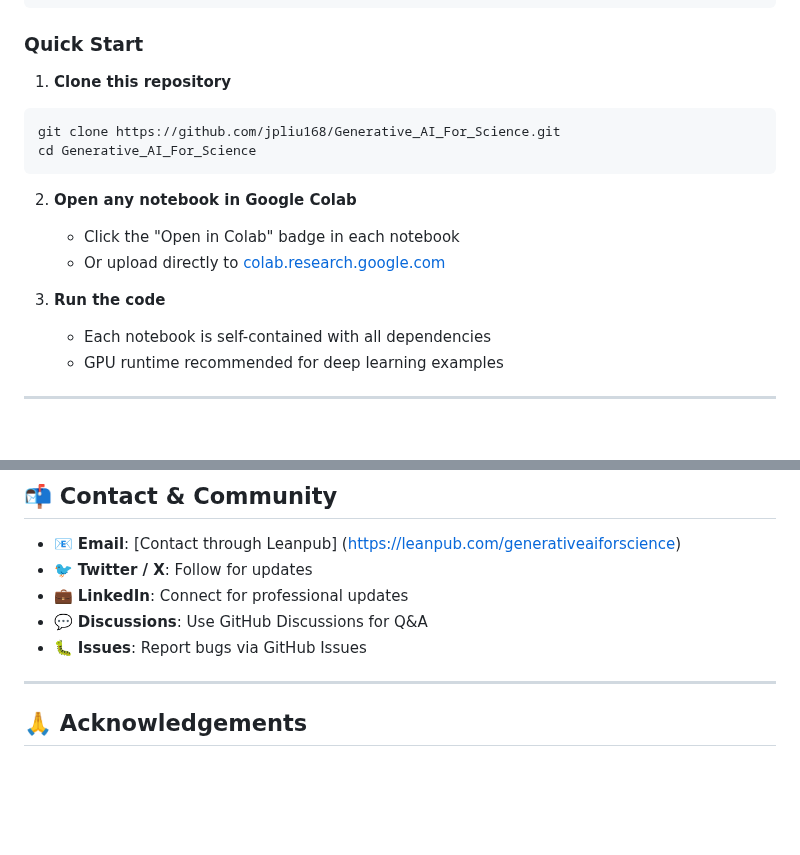
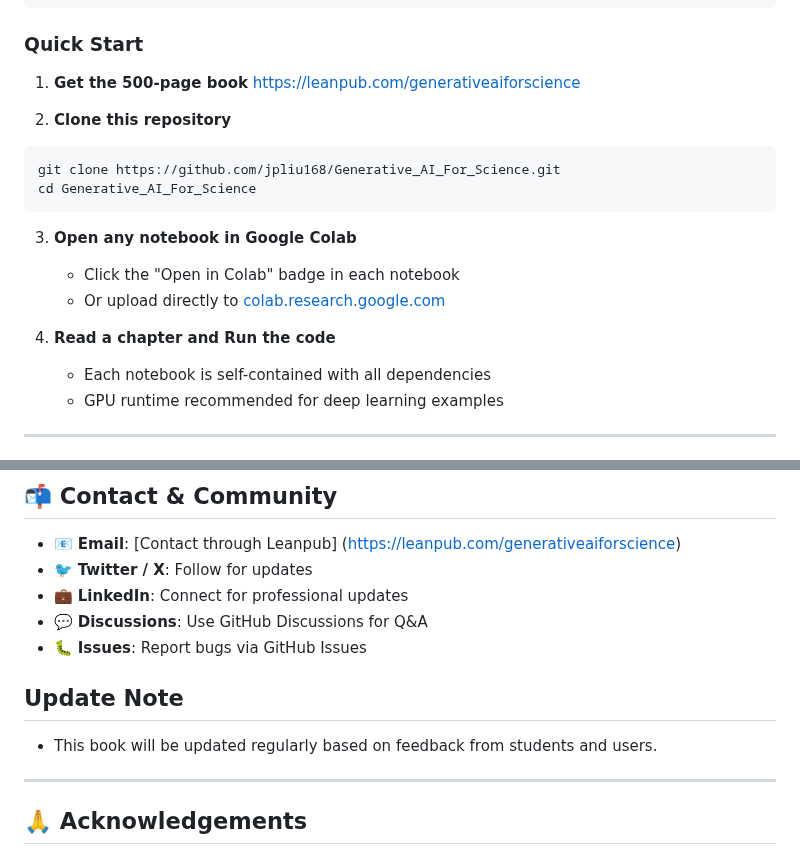
Before and after one commit to jpliu168/Generative_AI_For_Science, a Markdown page: README.md, 2 parts joined by grey strips. Rendered like a GitHub page; blank space fills up the shorter version.

Commit message:
Revise quick start steps and add update note
Updated the quick start instructions and added an update note.

````diff
--- a/README.md
+++ b/README.md
@@ -136,17 +136,20 @@ Everything else runs in the cloud!
 
 ### Quick Start
 
-1. **Clone this repository**
+1. **Get the 500-page book**
+   [https://leanpub.com/generativeaiforscience](https://leanpub.com/generativeaiforscience)
+
+2.   **Clone this repository**
 ```bash
 git clone https://github.com/jpliu168/Generative_AI_For_Science.git
 cd Generative_AI_For_Science
 ```
 
-2. **Open any notebook in Google Colab**
+3. **Open any notebook in Google Colab**
    - Click the "Open in Colab" badge in each notebook
    - Or upload directly to [colab.research.google.com](https://colab.research.google.com)
 
-3. **Run the code**
+4. **Read a chapter and Run the code**
    - Each notebook is self-contained with all dependencies
    - GPU runtime recommended for deep learning examples
 
@@ -325,6 +328,8 @@ If you use this book or code in your research, please cite:
 - 💬 **Discussions**: Use GitHub Discussions for Q&A
 - 🐛 **Issues**: Report bugs via GitHub Issues
 
+## Update Note
+- This book will be updated regularly based on feedback from students and users.
 ---
 
 ## 🙏 Acknowledgements
````
